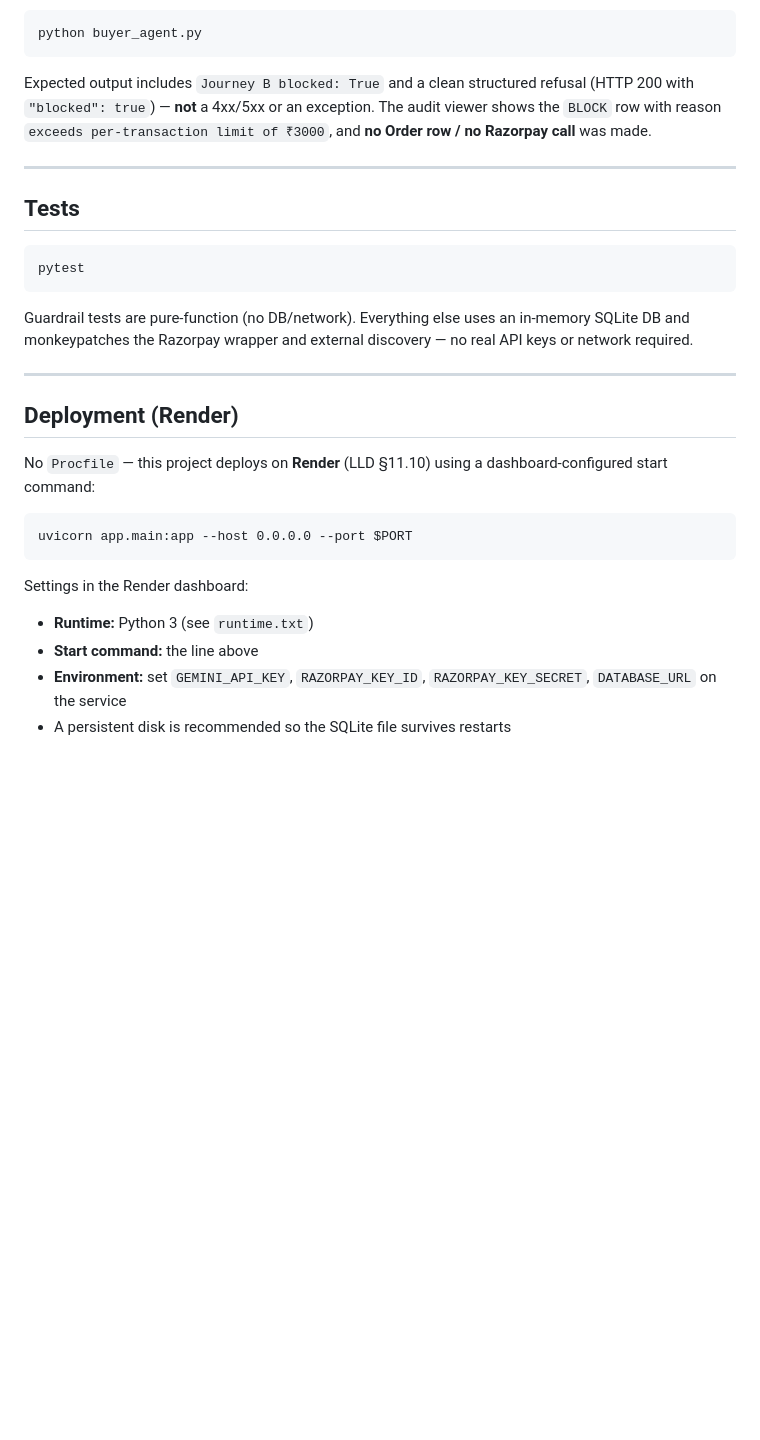
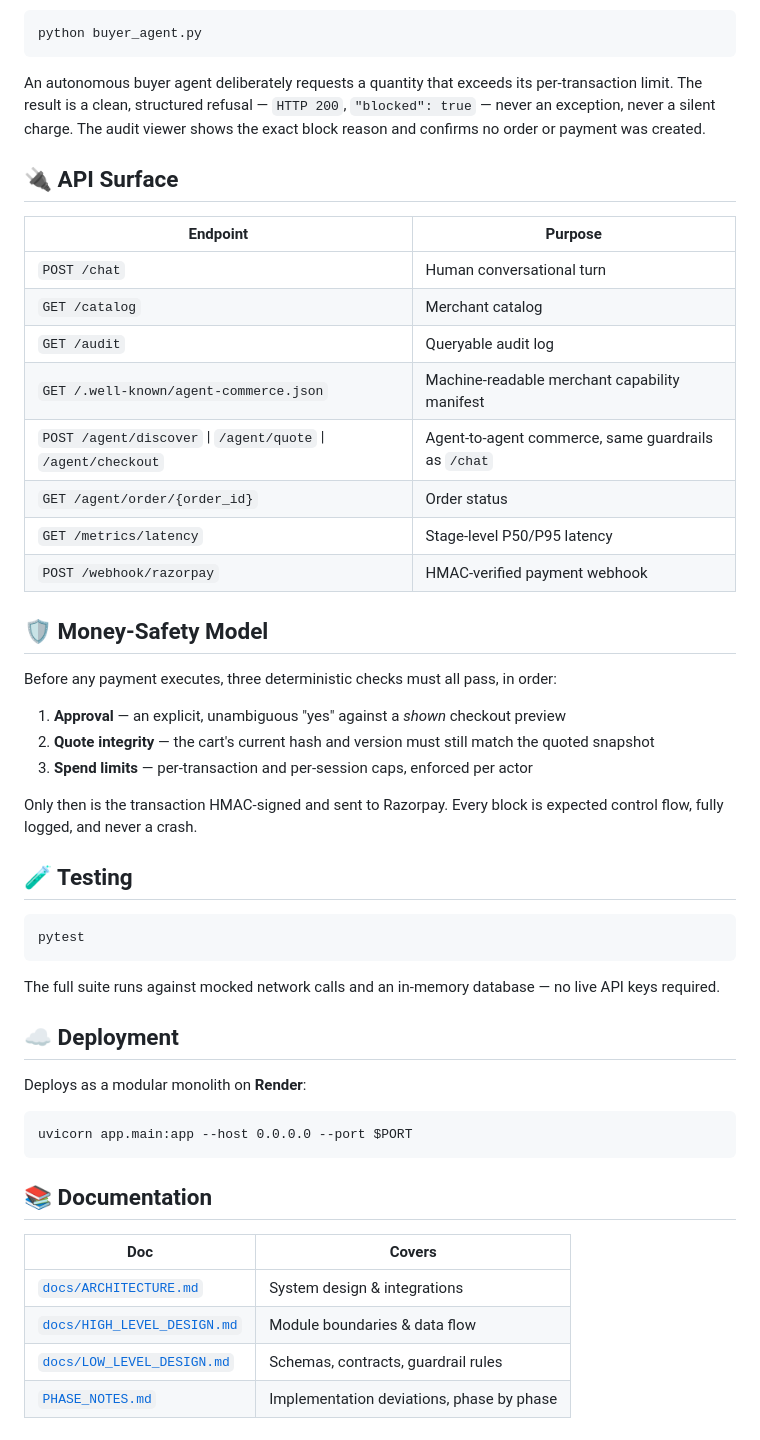
Before and after one commit to Astha64/GrowthMate, a Markdown page: README.md, the part around one of its changes. Rendered like a GitHub page; blank space fills up the shorter version.

````diff
--- a/README.md
+++ b/README.md
@@ -126,38 +181,52 @@ needed).
 python buyer_agent.py
 ```
 
-Expected output includes `Journey B blocked: True` and a clean structured
-refusal (HTTP 200 with `"blocked": true`) — **not** a 4xx/5xx or an exception.
-The audit viewer shows the `BLOCK` row with reason
-`exceeds per-transaction limit of ₹3000`, and **no Order row / no Razorpay call**
-was made.
+An autonomous buyer agent deliberately requests a quantity that exceeds its per-transaction limit. The result is a clean, structured refusal — `HTTP 200`, `"blocked": true` — never an exception, never a silent charge. The audit viewer shows the exact block reason and confirms no order or payment was created.
 
----
+## 🔌 API Surface
 
-## Tests
+| Endpoint | Purpose |
+|---|---|
+| `POST /chat` | Human conversational turn |
+| `GET /catalog` | Merchant catalog |
+| `GET /audit` | Queryable audit log |
+| `GET /.well-known/agent-commerce.json` | Machine-readable merchant capability manifest |
+| `POST /agent/discover` \| `/agent/quote` \| `/agent/checkout` | Agent-to-agent commerce, same guardrails as `/chat` |
+| `GET /agent/order/{order_id}` | Order status |
+| `GET /metrics/latency` | Stage-level P50/P95 latency |
+| `POST /webhook/razorpay` | HMAC-verified payment webhook |
+
+## 🛡️ Money-Safety Model
+
+Before any payment executes, three deterministic checks must all pass, in order:
+
+1. **Approval** — an explicit, unambiguous "yes" against a *shown* checkout preview
+2. **Quote integrity** — the cart's current hash and version must still match the quoted snapshot
+3. **Spend limits** — per-transaction and per-session caps, enforced per actor
+
+Only then is the transaction HMAC-signed and sent to Razorpay. Every block is expected control flow, fully logged, and never a crash.
+
+## 🧪 Testing
 
 ```bash
 pytest
 ```
 
-Guardrail tests are pure-function (no DB/network). Everything else uses an
-in-memory SQLite DB and monkeypatches the Razorpay wrapper and external
-discovery — no real API keys or network required.
+The full suite runs against mocked network calls and an in-memory database — no live API keys required.
 
----
+## ☁️ Deployment
 
-## Deployment (Render)
-
-No `Procfile` — this project deploys on **Render** (LLD §11.10) using a
-dashboard-configured start command:
+Deploys as a modular monolith on **Render**:
 
 ```
 uvicorn app.main:app --host 0.0.0.0 --port $PORT
 ```
 
-Settings in the Render dashboard:
-- **Runtime:** Python 3 (see `runtime.txt`)
-- **Start command:** the line above
-- **Environment:** set `GEMINI_API_KEY`, `RAZORPAY_KEY_ID`,
-  `RAZORPAY_KEY_SECRET`, `DATABASE_URL` on the service
-- A persistent disk is recommended so the SQLite file survives restarts
+## 📚 Documentation
+
+| Doc | Covers |
+|---|---|
+| [`docs/ARCHITECTURE.md`](docs/ARCHITECTURE.md) | System design & integrations |
+| [`docs/HIGH_LEVEL_DESIGN.md`](docs/HIGH_LEVEL_DESIGN.md) | Module boundaries & data flow |
+| [`docs/LOW_LEVEL_DESIGN.md`](docs/LOW_LEVEL_DESIGN.md) | Schemas, contracts, guardrail rules |
+| [`PHASE_NOTES.md`](PHASE_NOTES.md) | Implementation deviations, phase by phase |
````
Also changed, not shown: other parts of README.md (+159 -104 lines).
